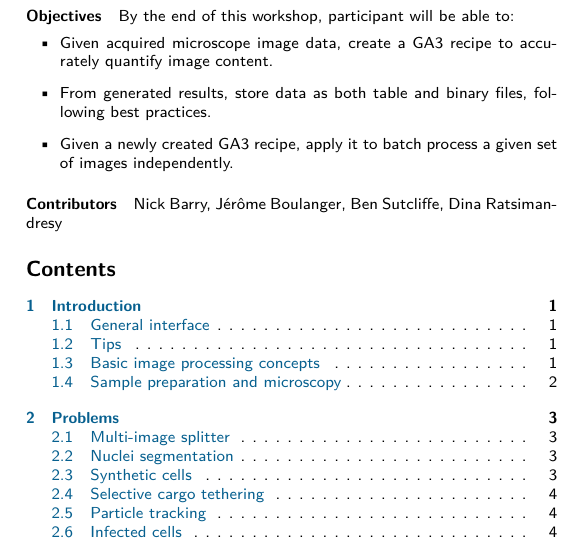
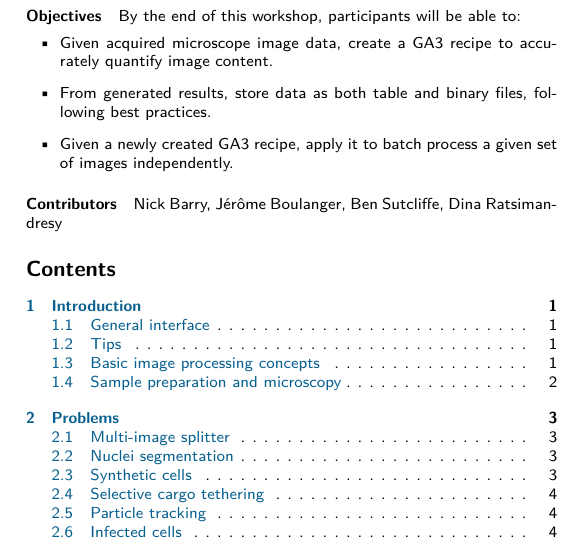
Before and after one commit to MRC-LMB-Light-Microscopy-Facility/introduction-to-nikon-general-analysis, a LaTeX document (main.tex): part of one column of page 1 of 5, cut so that both start at the same text. Compiled offline with pdfLaTeX.

Commit message:
update LO

```diff
--- a/main.tex
+++ b/main.tex
@@ -47,7 +47,7 @@
 \maketitle
 
 \paragraph{Objectives}
-By the end of this workshop, participant will be able to:
+By the end of this workshop, participants will be able to:
 \begin{itemize}
 \item Given acquired microscope image data, create a GA3 recipe to accurately quantify image content.
 \item From generated results, store data as both table and binary files, following best practices.
```
Also changed, not shown: README.md.
